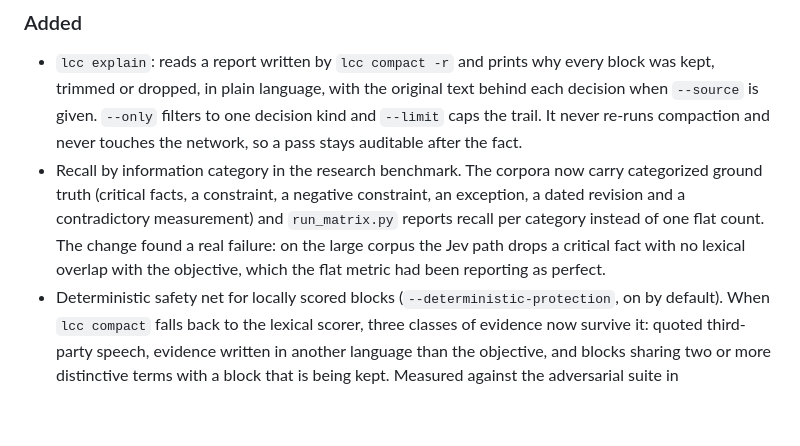
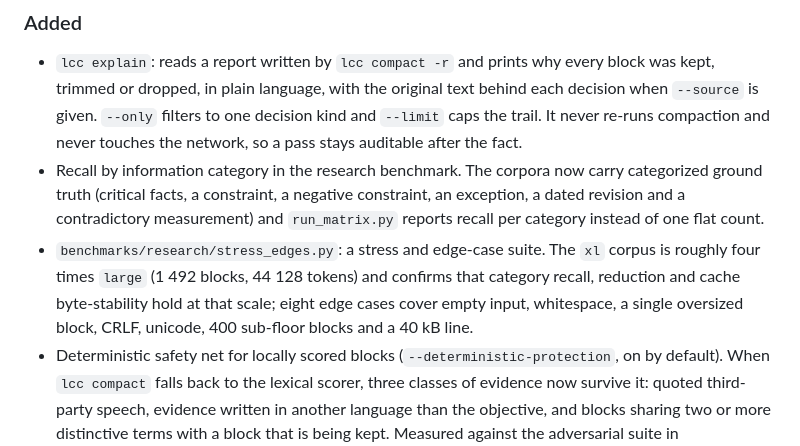
Before and after one commit to lucasmartins-ai/lcc, a Markdown page: CHANGELOG.md, the part around the change. Drawn GitHub-style; blank space fills up the shorter version.

```diff
--- a/CHANGELOG.md
+++ b/CHANGELOG.md
@@ -83,9 +83,11 @@ All notable changes to this project are documented here. The format is based on
 - Recall by information category in the research benchmark. The corpora now carry categorized
   ground truth (critical facts, a constraint, a negative constraint, an exception, a dated
   revision and a contradictory measurement) and `run_matrix.py` reports recall per category
-  instead of one flat count. The change found a real failure: on the large corpus the Jev path
-  drops a critical fact with no lexical overlap with the objective, which the flat metric had
-  been reporting as perfect.
+  instead of one flat count.
+- `benchmarks/research/stress_edges.py`: a stress and edge-case suite. The `xl` corpus is roughly
+  four times `large` (1 492 blocks, 44 128 tokens) and confirms that category recall, reduction
+  and cache byte-stability hold at that scale; eight edge cases cover empty input, whitespace, a
+  single oversized block, CRLF, unicode, 400 sub-floor blocks and a 40 kB line.
 - Deterministic safety net for locally scored blocks (`--deterministic-protection`, on by
   default). When `lcc compact` falls back to the lexical scorer, three classes of evidence now
   survive it: quoted third-party speech, evidence written in another language than the
```
Also changed, not shown: README.md (+13 -12 lines).
